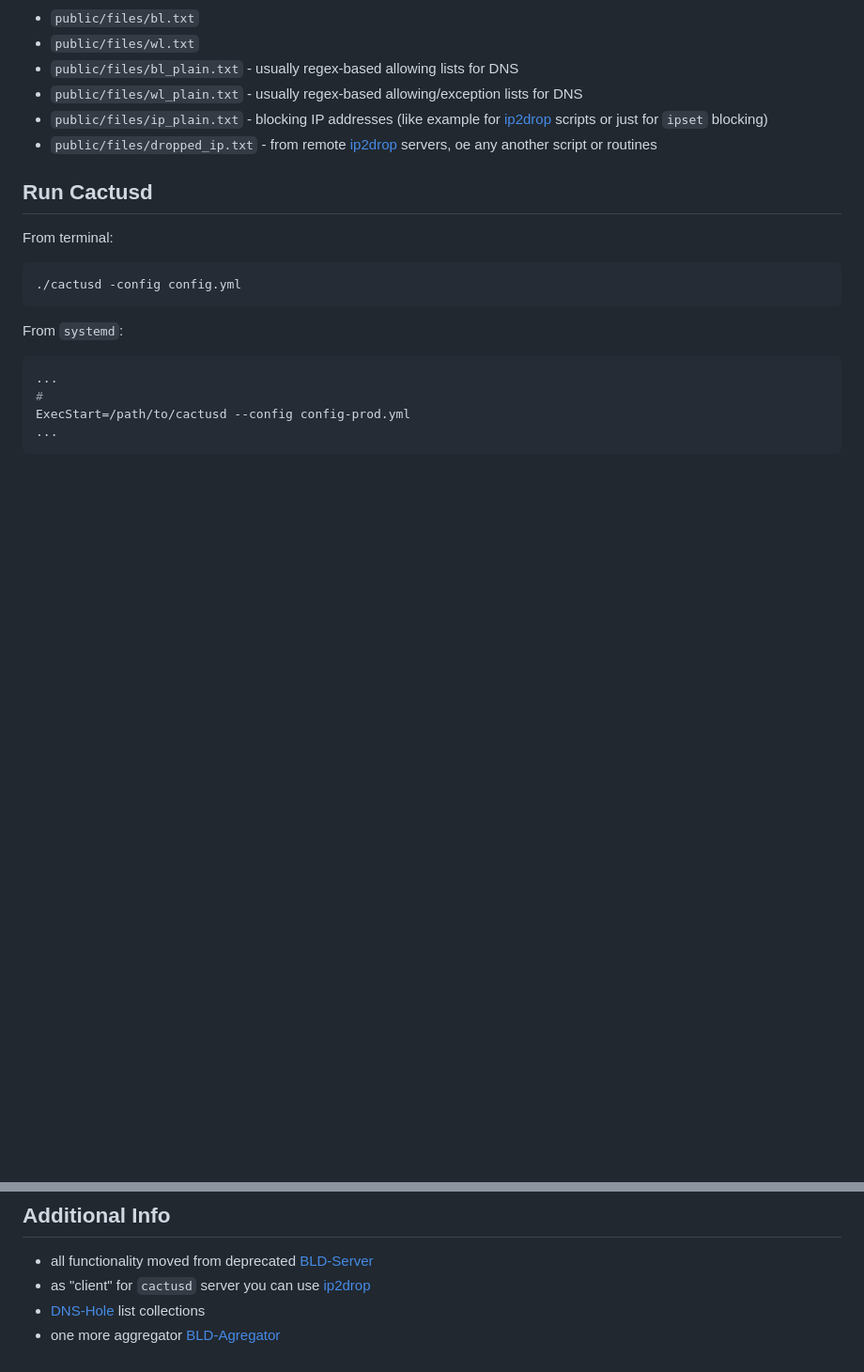
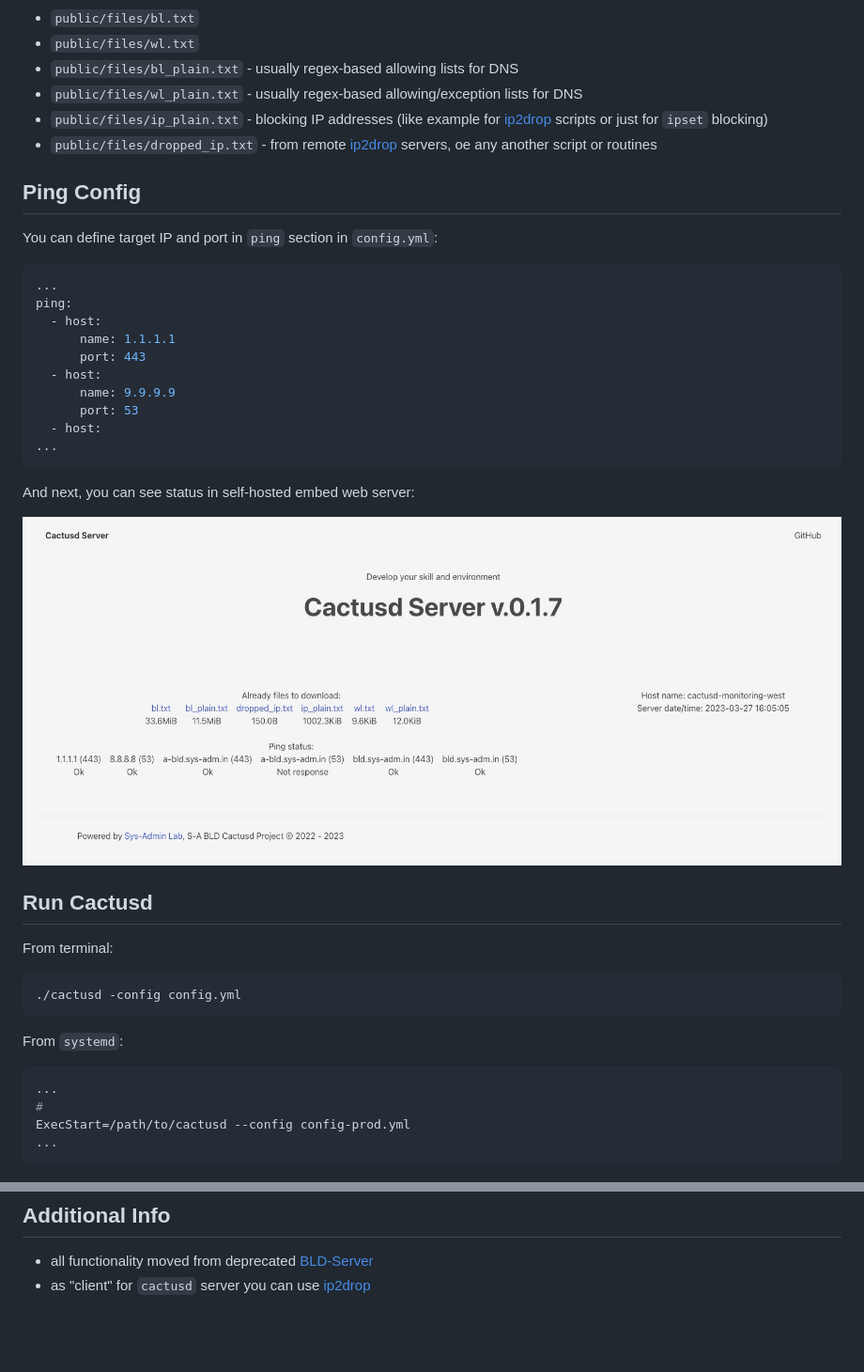
Before and after one commit to m0zgen/cactusd, a Markdown page: README.md, 2 parts joined by grey strips. Shown: that part at 94% size. Rendered like a GitHub page; pictures changed too: docs/images/embed-web-ui.jpg (added); blank space fills up the shorter version.

Commit message:
+ ping example

````diff
--- a/README.md
+++ b/README.md
@@ -111,6 +111,27 @@ Every category will merge and publish in finally in `publish/files` catalog as s
 * `public/files/ip_plain.txt` - blocking IP addresses (like example for [ip2drop](https://github.com/m0zgen/ip2drop) scripts or just for `ipset` blocking)
 * `public/files/dropped_ip.txt` - from remote [ip2drop](https://github.com/m0zgen/ip2drop) servers, oe any another script or routines
 
+## Ping Config
+
+You can define target IP and port in `ping` section in `config.yml`:
+
+```shell
+...
+ping:
+  - host:
+      name: 1.1.1.1
+      port: 443
+  - host:
+      name: 9.9.9.9
+      port: 53
+  - host:
+...
+```
+
+And next, you can see status in self-hosted embed web server:
+
+![cactusd web ui](docs/images/embed-web-ui.jpg)
+
 ## Run Cactusd
 
 From terminal:
@@ -132,5 +153,3 @@ ExecStart=/path/to/cactusd --config config-prod.yml
 
 * all functionality moved from deprecated [BLD-Server](https://github.com/m0zgen/bld-server)
 * as "client" for `cactusd` server you can use [ip2drop](https://github.com/m0zgen/ip2drop)
-* [DNS-Hole](https://github.com/m0zgen/dns-hole) list collections
-* one more aggregator [BLD-Agregator](https://github.com/m0zgen/bld-agregator)
````
